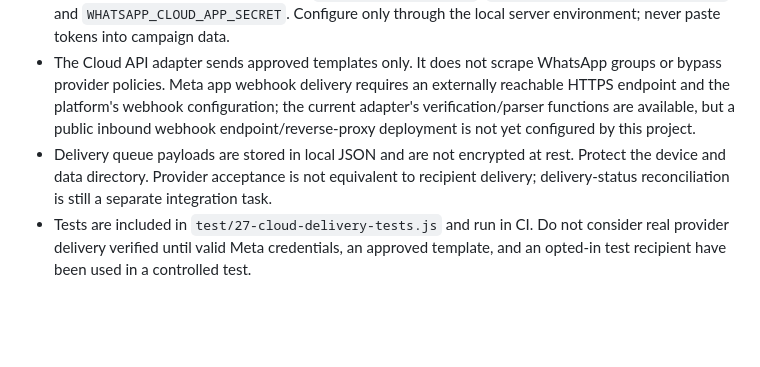
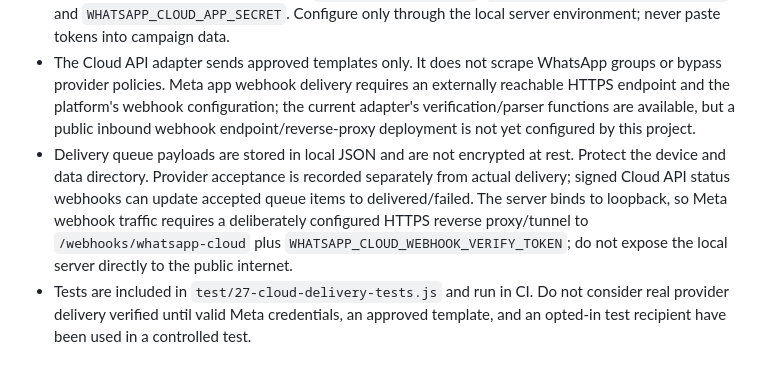
Before and after one commit to galaxyuniversity900-oss/Whatsapp-scrapper, a Markdown page: docs/EXPERIMENTAL_MESSAGING_ENGINEERING.md, the part around the change. Rendered like a GitHub page; blank space fills up the shorter version.

Commit message:
Document signed webhook endpoint and delivery status reconciliation

```diff
--- a/docs/EXPERIMENTAL_MESSAGING_ENGINEERING.md
+++ b/docs/EXPERIMENTAL_MESSAGING_ENGINEERING.md
@@ -35,7 +35,7 @@ The workspace may evolve toward a provider-neutral messaging gateway with distin
 - The mobile workspace includes a Cloud API panel to inspect configuration/queue state, queue a template for a consented recipient, and control processing.
 - Required server environment variables: `WHATSAPP_CLOUD_TOKEN`, `WHATSAPP_CLOUD_PHONE_NUMBER_ID`, and `WHATSAPP_CLOUD_APP_SECRET`. Configure only through the local server environment; never paste tokens into campaign data.
 - The Cloud API adapter sends approved templates only. It does not scrape WhatsApp groups or bypass provider policies. Meta app webhook delivery requires an externally reachable HTTPS endpoint and the platform's webhook configuration; the current adapter's verification/parser functions are available, but a public inbound webhook endpoint/reverse-proxy deployment is not yet configured by this project.
-- Delivery queue payloads are stored in local JSON and are not encrypted at rest. Protect the device and data directory. Provider acceptance is not equivalent to recipient delivery; delivery-status reconciliation is still a separate integration task.
+- Delivery queue payloads are stored in local JSON and are not encrypted at rest. Protect the device and data directory. Provider acceptance is recorded separately from actual delivery; signed Cloud API status webhooks can update accepted queue items to delivered/failed. The server binds to loopback, so Meta webhook traffic requires a deliberately configured HTTPS reverse proxy/tunnel to `/webhooks/whatsapp-cloud` plus `WHATSAPP_CLOUD_WEBHOOK_VERIFY_TOKEN`; do not expose the local server directly to the public internet.
 - Tests are included in `test/27-cloud-delivery-tests.js` and run in CI. Do not consider real provider delivery verified until valid Meta credentials, an approved template, and an opted-in test recipient have been used in a controlled test.
 
 ## 2. Experimental feature sections
```
